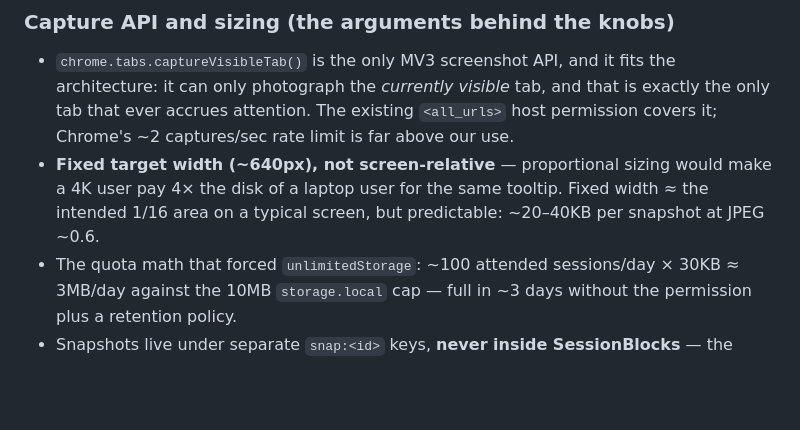
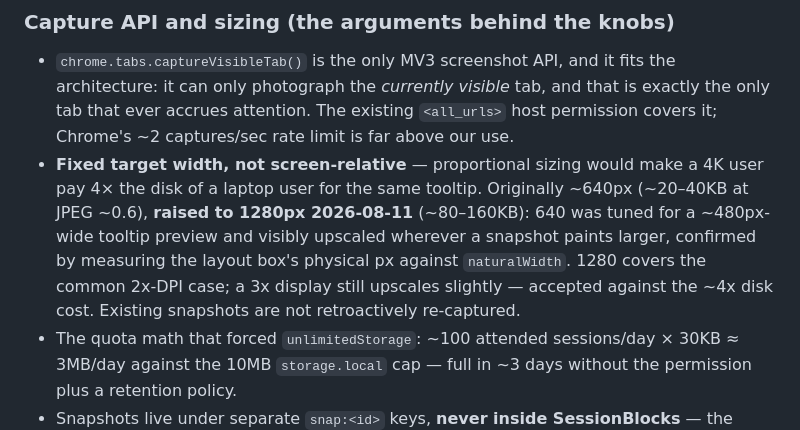
Before and after one commit to scottjenson/FocusStream, a Markdown page: decisions/snapshot_implementation.md, the part around the change. GitHub-like rendering; blank space fills up the shorter version.

Commit message:
docs(capture): correct the stale 640px snapshot width, archive its reasoning
SNAP_WIDTH went 640 -> 1280 on 2026-08-11, but both docs still said 640 —
a reader following the spec would have been wrong about disk cost by ~4x
(~20-40KB vs ~80-160KB per snapshot).

The sizing reasoning existed only in the background.js comment and had never
been archived: 640 was tuned for a ~480px tooltip preview and visibly
upscaled wherever a snapshot paints larger, confirmed by measuring the
layout box's physical px against naturalWidth. 1280 covers the common 2x-DPI
case; 3x still upscales slightly, accepted against the disk cost.

Found while verifying that comment was safe to cut.

Co-Authored-By: Claude Opus 5 <noreply@anthropic.com>

```diff
--- a/decisions/snapshot_implementation.md
+++ b/decisions/snapshot_implementation.md
@@ -39,10 +39,14 @@ cold ~1s. Positioned near the cursor, clamped to the viewport.
   and that is exactly the only tab that ever accrues attention. The existing
   `<all_urls>` host permission covers it; Chrome's ~2 captures/sec rate limit
   is far above our use.
-- **Fixed target width (~640px), not screen-relative** — proportional sizing
-  would make a 4K user pay 4× the disk of a laptop user for the same tooltip.
-  Fixed width ≈ the intended 1/16 area on a typical screen, but predictable:
-  ~20–40KB per snapshot at JPEG ~0.6.
+- **Fixed target width, not screen-relative** — proportional sizing would
+  make a 4K user pay 4× the disk of a laptop user for the same tooltip.
+  Originally ~640px (~20–40KB at JPEG ~0.6), **raised to 1280px 2026-08-11**
+  (~80–160KB): 640 was tuned for a ~480px-wide tooltip preview and visibly
+  upscaled wherever a snapshot paints larger, confirmed by measuring the
+  layout box's physical px against `naturalWidth`. 1280 covers the common
+  2x-DPI case; a 3x display still upscales slightly — accepted against the
+  ~4x disk cost. Existing snapshots are not retroactively re-captured.
 - The quota math that forced `unlimitedStorage`: ~100 attended sessions/day ×
   30KB ≈ 3MB/day against the 10MB `storage.local` cap — full in ~3 days
   without the permission plus a retention policy.
```
Also changed, not shown: spec/capture.md (+4 -2 lines).
